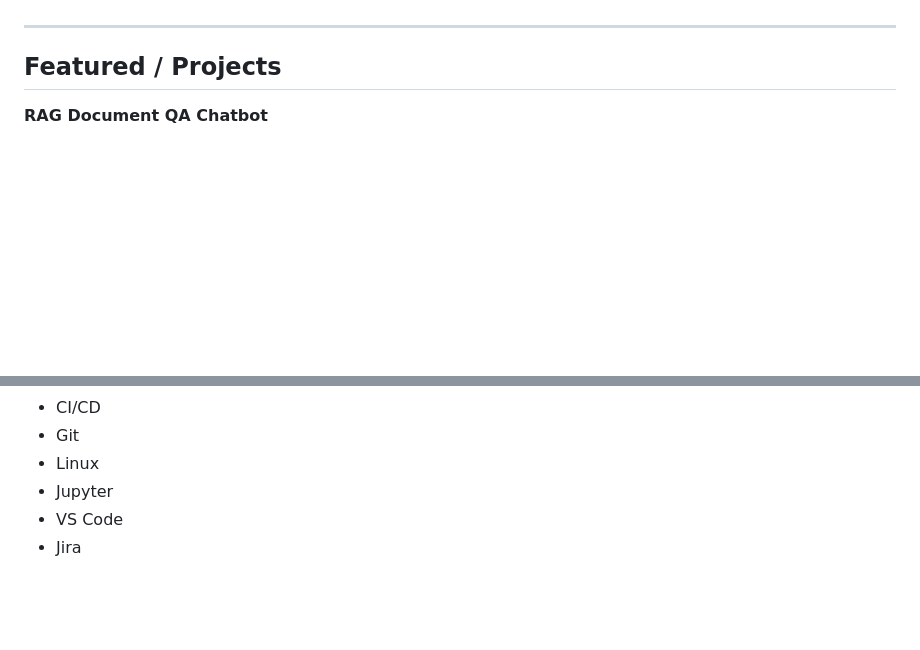
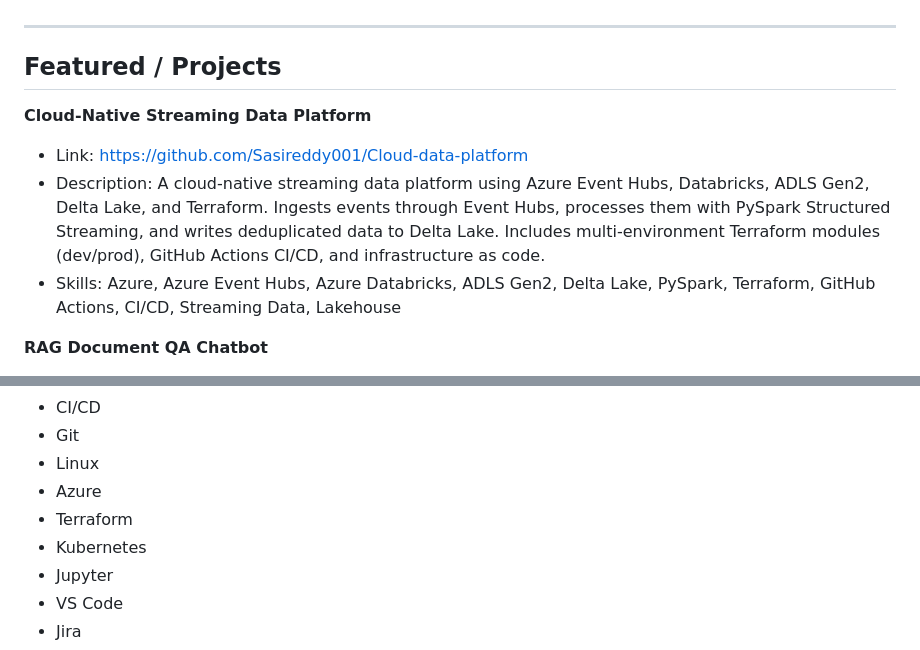
Before and after one commit to Sasireddy001/Portfolio, a Markdown page: linkedin_profile.md, 2 parts joined by grey strips. Drawn GitHub-style; blank space fills up the shorter version.

Commit message:
Add cloud-data-platform project and Azure/Terraform/Kubernetes skills

```diff
--- a/linkedin_profile.md
+++ b/linkedin_profile.md
@@ -39,6 +39,11 @@ Open to Data Platform Engineer and Data Engineer roles in Bengaluru and remote.
 ---
 
 ## Featured / Projects
+
+**Cloud-Native Streaming Data Platform**
+- Link: https://github.com/Sasireddy001/Cloud-data-platform
+- Description: A cloud-native streaming data platform using Azure Event Hubs, Databricks, ADLS Gen2, Delta Lake, and Terraform. Ingests events through Event Hubs, processes them with PySpark Structured Streaming, and writes deduplicated data to Delta Lake. Includes multi-environment Terraform modules (dev/prod), GitHub Actions CI/CD, and infrastructure as code.
+- Skills: Azure, Azure Event Hubs, Azure Databricks, ADLS Gen2, Delta Lake, PySpark, Terraform, GitHub Actions, CI/CD, Streaming Data, Lakehouse
 
 **RAG Document QA Chatbot**
 - Link: https://github.com/Sasireddy001/rag-document-qa
@@ -115,6 +120,9 @@ Add these to the Skills section (top 50):
 - CI/CD
 - Git
 - Linux
+- Azure
+- Terraform
+- Kubernetes
 - Jupyter
 - VS Code
 - Jira
```
